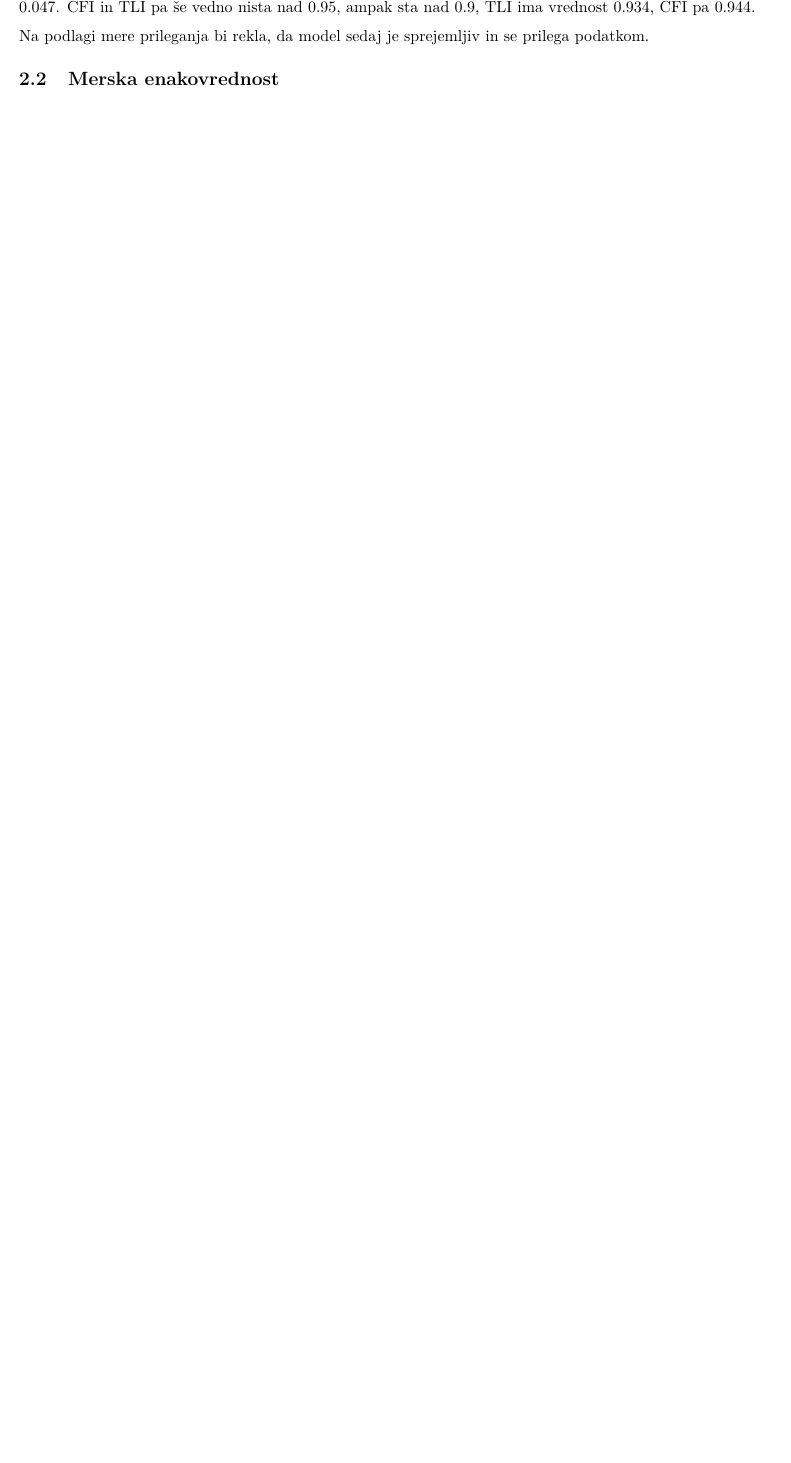
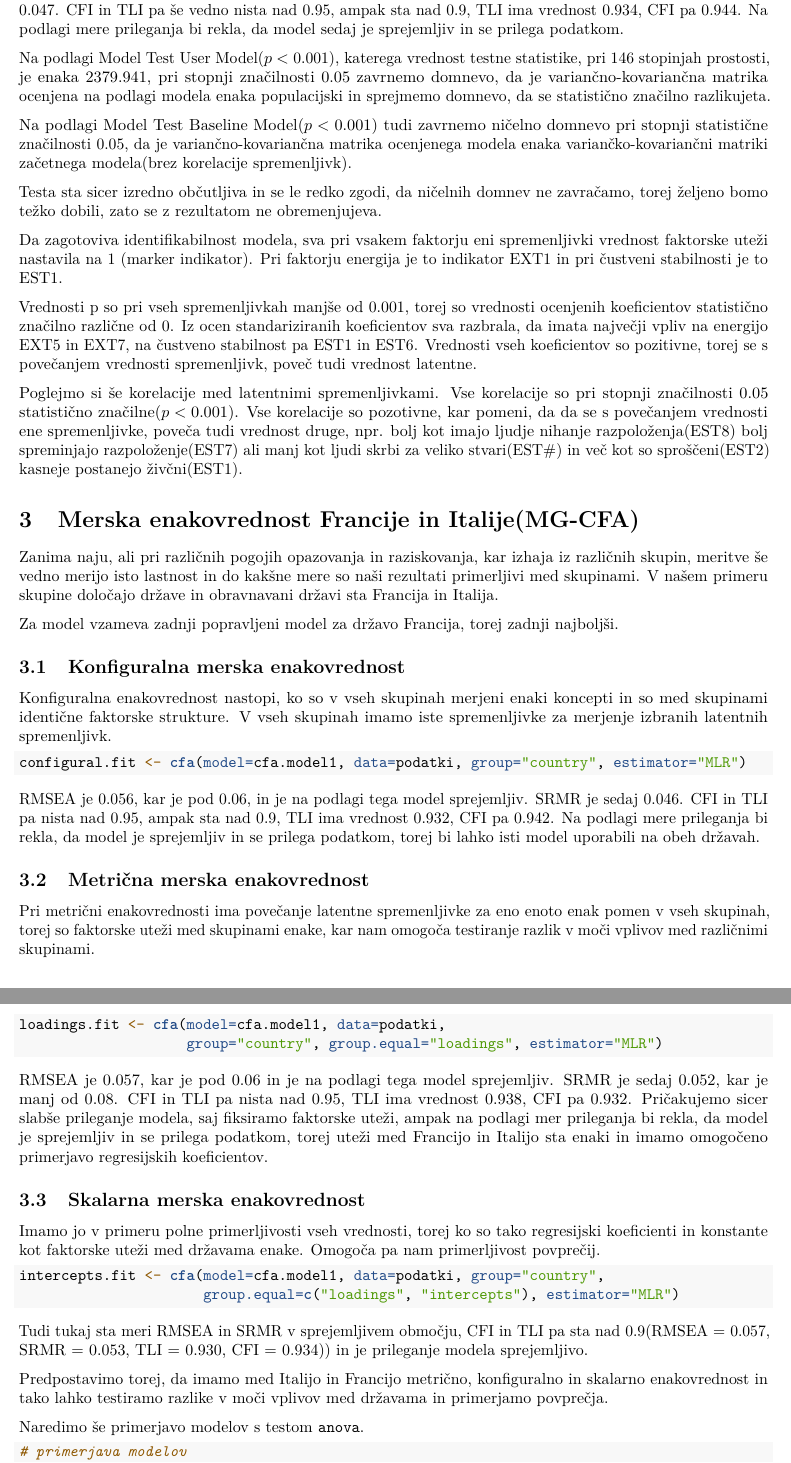
Before and after one commit to nezakrzan/viri_podatkov, an R Markdown document (multivariatna_analiza/03_dn/03dn_Krzan_Rupnik.Rmd): part of page 5 of 5 before the commit and two parts of pages 6 and 7 of 7 after it, the two joined at a grey line, cut so that both start at the same text, the shorter picture padded with empty space. The pictures show the output file multivariatna_analiza/03_dn/03dn_Krzan_Rupnik.pdf that the author committed with the source.

Commit message:
druga naloga

````diff
--- a/multivariatna_analiza/03_dn/03dn_Krzan_Rupnik.Rmd
+++ b/multivariatna_analiza/03_dn/03dn_Krzan_Rupnik.Rmd
@@ -5,6 +5,7 @@ output:
   pdf_document:
     fig_caption: true
     number_sections: true
+  word_document: default
 header-includes:
 - \usepackage[slovene]{babel}
 - \usepackage{float}
@@ -228,2 +235,3 @@ summary(cfa.fit, fit=T, rsquare=T, standardized=T)
 ```
 
+RMSEA je tokrat 0.056, kar je pod 0.06, in je na podlagi tega model (mejno) sprejemljiv. SRMR je sedaj 0.047. CFI in TLI pa še vedno nista nad 0.95, ampak sta nad 0.9, TLI ima vrednost 0.934, CFI pa 0.944. Na podlagi mere prileganja bi rekla, da model sedaj je sprejemljiv in se prilega podatkom.
@@ -231,4 +238,22 @@ User Model še vedno ni statistično neznačilen($p = 0.000$), Baseline Model pa
 
-Na podlagi mere prileganja bi rekla, da model sedaj je sprejemljiv in se prilega podatkom.
+Na podlagi Model Test User Model($p < 0.001$), katerega vrednost testne statistike, pri 146 stopinjah prostosti, je enaka 2379.941, pri stopnji značilnosti $0.05$ zavrnemo domnevo, da je variančno-kovariančna matrika ocenjena na podlagi modela enaka populacijski in sprejmemo domnevo, da se statistično značilno razlikujeta.
 
-## Merska enakovrednost
+Na podlagi Model Test Baseline Model($p < 0.001$) tudi zavrnemo ničelno domnevo pri stopnji statistične značilnosti 0.05, da je variančno-kovariančna matrika ocenjenega modela enaka variančko-kovariančni matriki začetnega modela(brez korelacije spremenljivk).
+
+Testa sta sicer izredno občutljiva in se le redko zgodi, da ničelnih domnev ne zavračamo, torej željeno bomo težko dobili, zato se z rezultatom ne obremenjujeva.
+
+Da zagotoviva identifikabilnost modela, sva pri vsakem faktorju eni spremenljivki vrednost faktorske uteži nastavila na 1 (marker indikator). Pri faktorju energija je to indikator EXT1 in pri čustveni stabilnosti je to EST1.
+
+Vrednosti p so pri vseh spremenljivkah manjše od 0.001, torej so vrednosti ocenjenih koeficientov statistično značilno različne od 0. Iz ocen standariziranih koeficientov sva razbrala, da imata največji vpliv na energijo EXT5 in EXT7, na čustveno stabilnost pa EST1 in EST6. Vrednosti vseh koeficientov so pozitivne, torej se s povečanjem vrednosti spremenljivk, poveč tudi vrednost latentne.
+
+Poglejmo si še korelacije med latentnimi spremenljivkami. Vse korelacije so pri stopnji značilnosti 0.05 statistično značilne($p < 0.001$). Vse korelacije so pozotivne, kar pomeni, da da se s povečanjem vrednosti ene spremenljivke, poveča tudi vrednost druge, npr. bolj kot imajo ljudje nihanje razpoloženja(EST8) bolj spreminjajo razpoloženje(EST7) ali manj kot ljudi skrbi za veliko stvari(EST#) in več kot so sproščeni(EST2) kasneje postanejo živčni(EST1).
+
+# Merska enakovrednost Francije in Italije(MG-CFA)
+
+Zanima naju, ali pri različnih pogojih opazovanja in raziskovanja, kar izhaja iz različnih skupin, meritve še vedno merijo isto lastnost in do kakšne mere so naši rezultati primerljivi med skupinami. V našem primeru skupine določajo države in obravnavani državi sta Francija in Italija.
+
+Za model vzameva zadnji popravljeni model za državo Francija, torej zadnji najboljši.
+
+```{r}
+# zadnji najboljsi model
+cfa.model1 <- "
@@ -234,0 +269,56 @@ Na podlagi mere prileganja bi rekla, da model sedaj je sprejemljiv in se prilega
+	# EST1 ~~	EST7
+"
+```
+
+## Konfiguralna merska enakovrednost
+
+Konfiguralna enakovrednost nastopi, ko so v vseh skupinah merjeni enaki koncepti in so med skupinami identične faktorske strukture. V vseh skupinah imamo iste spremenljivke za merjenje izbranih latentnih spremenljivk.
+
+```{r echo=TRUE}
+configural.fit <- cfa(model=cfa.model1, data=podatki, group="country", estimator="MLR")
+```
+
+```{r}
+fitMeasures(configural.fit, fit.measures= c("rmsea", "srmr", "cfi", "tli"))
+povzetek = summary(configural.fit, fit=T, rsquare=T, standardized=T)
+```
+
+RMSEA je 0.056, kar je pod 0.06, in je na podlagi tega model sprejemljiv. SRMR je sedaj 0.046. CFI in TLI pa nista nad 0.95, ampak sta nad 0.9, TLI ima vrednost 0.932, CFI pa 0.942. Na podlagi mere prileganja bi rekla, da model je sprejemljiv in se prilega podatkom, torej bi lahko isti model uporabili na obeh državah.
+
+## Metrična merska enakovrednost
+
+Pri metrični enakovrednosti ima povečanje latentne spremenljivke za eno enoto enak pomen v vseh skupinah, torej so faktorske uteži med skupinami enake, kar nam omogoča testiranje razlik v moči vplivov med različnimi skupinami.
+
+```{r echo=TRUE}
+loadings.fit <- cfa(model=cfa.model1, data=podatki,
+                    group="country", group.equal="loadings", estimator="MLR")
+```
+
+```{r}
+fitMeasures(loadings.fit, fit.measures= c("rmsea", "srmr", "cfi", "tli"))
+```
+
+RMSEA je 0.057, kar je pod 0.06 in je na podlagi tega model sprejemljiv. SRMR je sedaj 0.052, kar je manj od 0.08. CFI in TLI pa nista nad 0.95, TLI ima vrednost 0.938, CFI pa 0.932. Pričakujemo sicer slabše prileganje modela, saj fiksiramo faktorske uteži, ampak na podlagi mer prileganja bi rekla, da model je sprejemljiv in se prilega podatkom, torej uteži med Francijo in Italijo sta enaki in imamo omogočeno primerjavo regresijskih koeficientov.
+
+## Skalarna merska enakovrednost
+
+Imamo jo v primeru polne primerljivosti vseh vrednosti, torej ko so tako regresijski koeficienti in konstante kot faktorske uteži med državama enake. Omogoča pa nam primerljivost povprečij.
+
+```{r echo=TRUE}
+intercepts.fit <- cfa(model=cfa.model1, data=podatki, group="country",
+                      group.equal=c("loadings", "intercepts"), estimator="MLR")
+```
+
+```{r}
+fitMeasures(intercepts.fit, fit.measures= c("rmsea", "srmr", "cfi", "tli"))
+```
+
+
+Tudi tukaj sta meri RMSEA in SRMR v sprejemljivem območju, CFI in TLI pa sta nad 0.9(RMSEA = 0.057, SRMR = 0.053, TLI = 0.930, CFI = 0.934)) in je prileganje modela sprejemljivo.
+
+Predpostavimo torej, da imamo med Italijo in Francijo metrično, konfiguralno in skalarno enakovrednost in tako lahko testiramo razlike v moči vplivov med državama in primerjamo povprečja.
+
+Naredimo še primerjavo modelov s testom `anova`.
+
+```{r echo=TRUE}
+# primerjava modelov
````
Also changed, not shown: multivariatna_analiza/03_dn/03dn_Krzan_Rupnik.pdf, multivariatna_analiza/03_dn/03dn_Krzan_Rupnik.Rmd (36 more changed lines).
